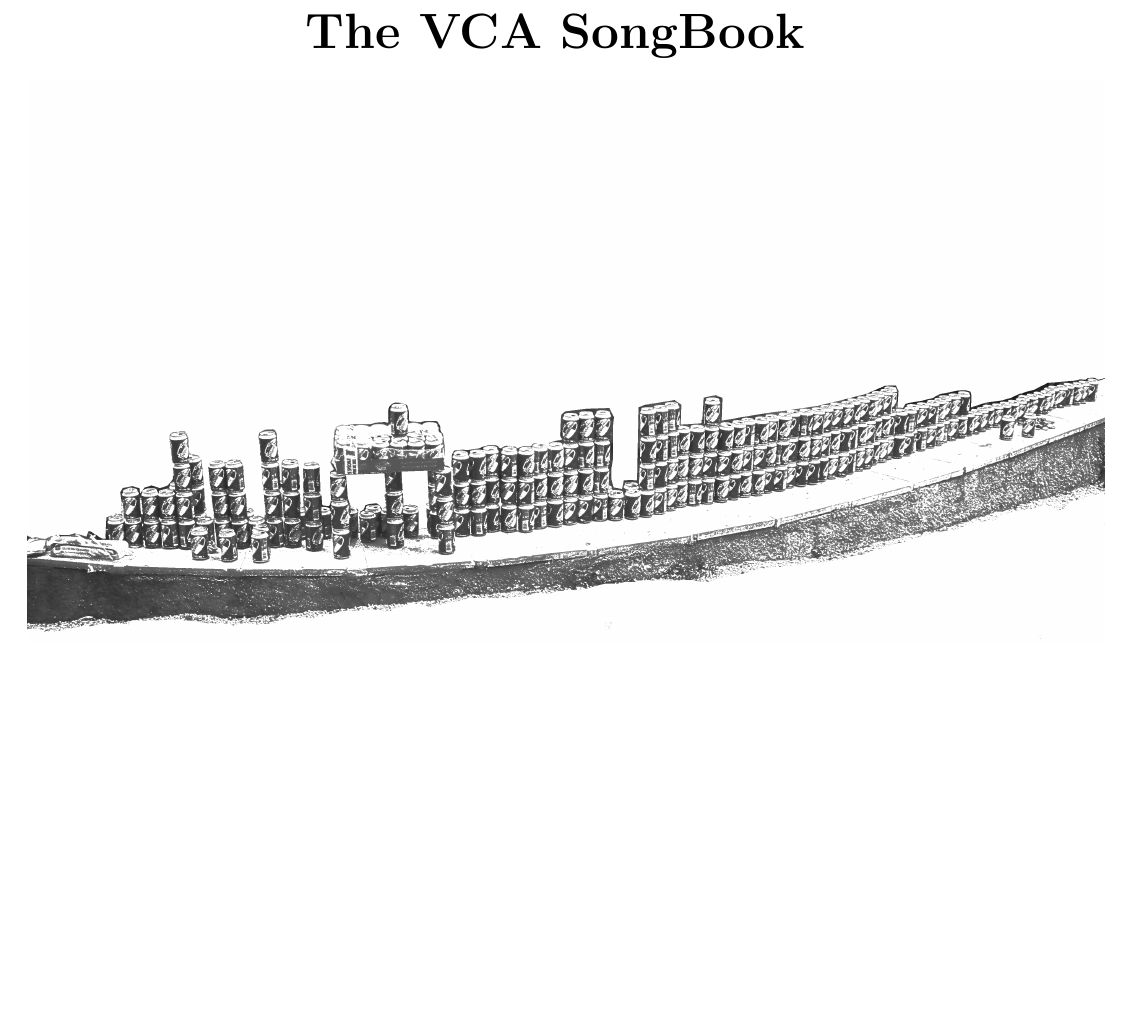
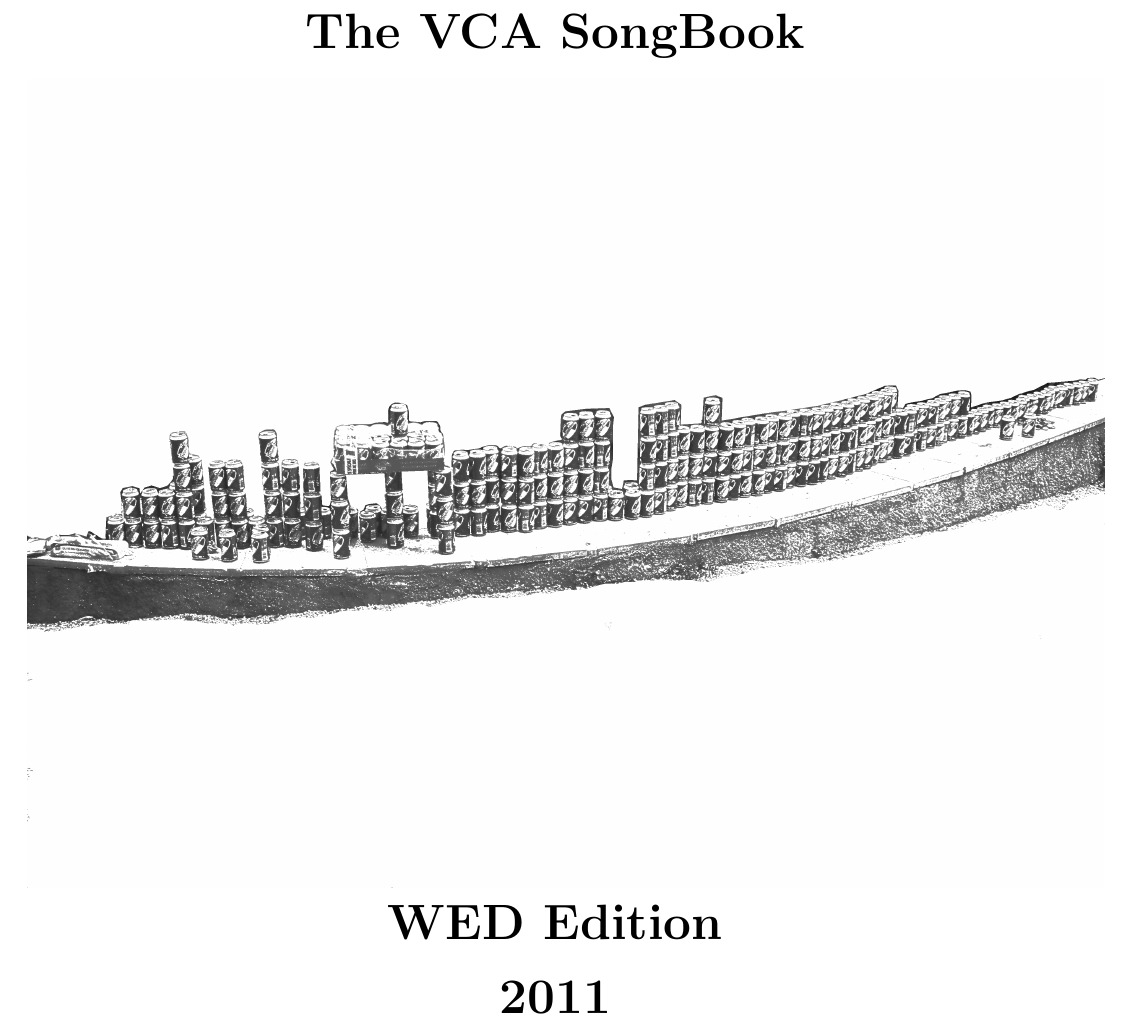
Before and after one commit to cladmi/VCASongBook, a LaTeX document (mybook.tex): part of page 1 of 7, cut so that both start at the same text, the shorter picture padded with empty space. Compiled offline with pdfLaTeX; the source files are stored in an older character set and shown here as Unicode.

Commit message:
ajout de texte

```diff
--- a/mybook.tex
+++ b/mybook.tex
@@ -15,6 +15,11 @@
 \textbf{\Huge{The VCA SongBook}}
 \end{center}
 \hspace{-3.25cm}\includegraphics[width=19cm]{wed.png}
+\begin{center}
+\textbf{\Huge{WED Edition}}\\
+\vspace{2em}
+\textbf{\Huge{2011}}
+\end{center}
 
 
 \newpage
```
Also changed, not shown: mybook.pdf.
